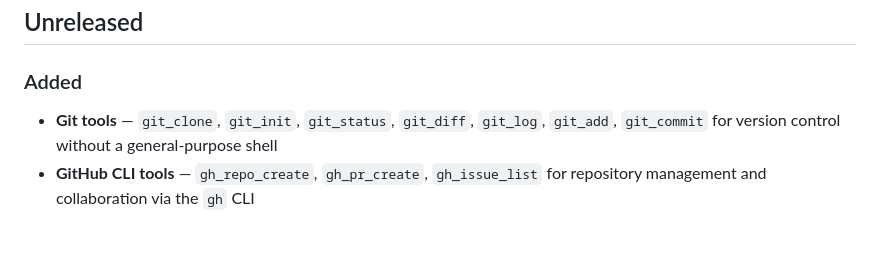
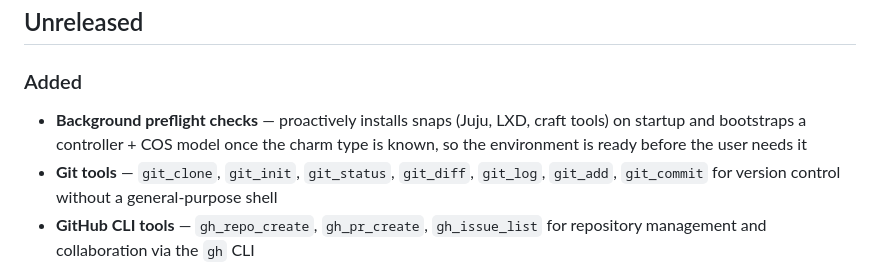
Before and after one commit to tonyandrewmeyer/cantrip, a Markdown page: CHANGELOG.md, the part around the change. Rendered like a GitHub page; blank space fills up the shorter version.

```diff
--- a/CHANGELOG.md
+++ b/CHANGELOG.md
@@ -5,6 +5,7 @@ All notable changes to Cantrip are documented here. This project is pre-1.0; onl
 ## Unreleased
 
 ### Added
+- **Background preflight checks** — proactively installs snaps (Juju, LXD, craft tools) on startup and bootstraps a controller + COS model once the charm type is known, so the environment is ready before the user needs it
 - **Git tools** — `git_clone`, `git_init`, `git_status`, `git_diff`, `git_log`, `git_add`, `git_commit` for version control without a general-purpose shell
 - **GitHub CLI tools** — `gh_repo_create`, `gh_pr_create`, `gh_issue_list` for repository management and collaboration via the `gh` CLI
 - **Test suite expansion** — Gemini provider unit tests, system prompt rendering tests, integration tests (file tools, state persistence, skills loading), and end-to-end multi-turn scenario tests; shared `FakeProvider` in `tests/conftest.py`; `make integration` and `make e2e` targets
```
Also changed, not shown: ROADMAP.md (+1 -1 lines).
